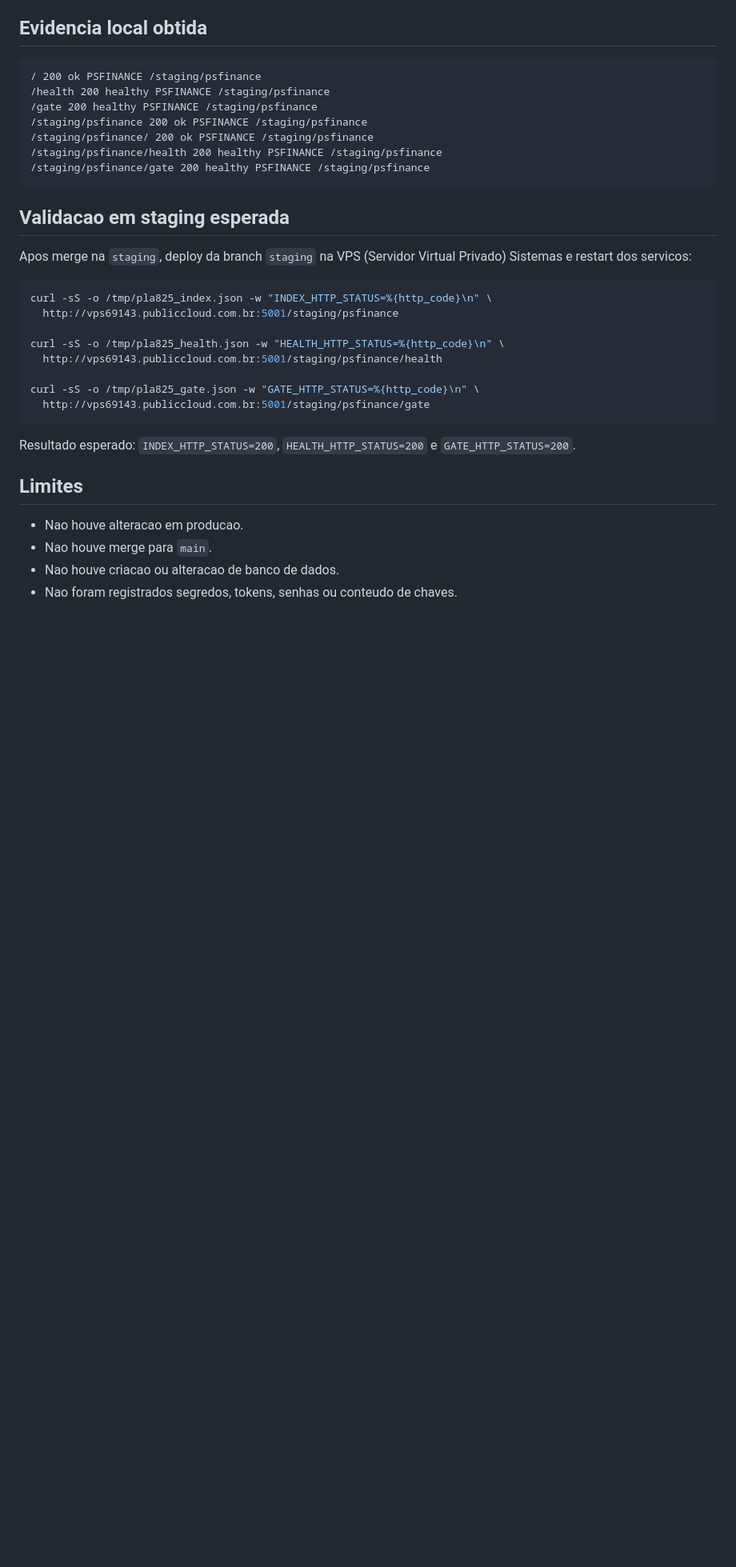
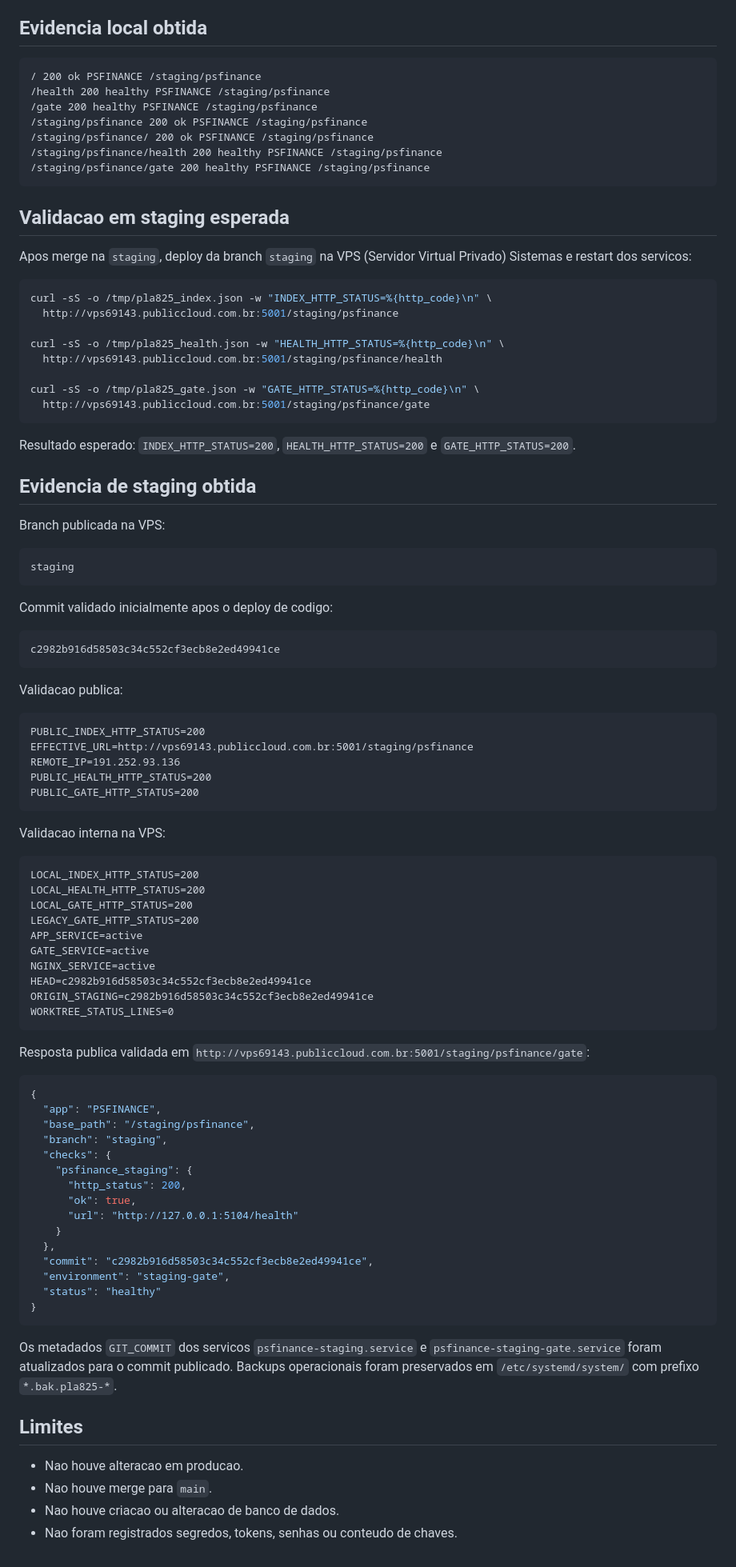
Before and after one commit to tmvargas/PSFINANCE, a Markdown page: docs/PLA-825-configurar-url-staging-psfinance.md, the part around the change. Shown at 80% size. Drawn GitHub-style; blank space fills up the shorter version.

Commit message:
docs: registrar validacao da URL de staging PSFINANCE

````diff
--- a/docs/PLA-825-configurar-url-staging-psfinance.md
+++ b/docs/PLA-825-configurar-url-staging-psfinance.md
@@ -115,6 +115,71 @@ curl -sS -o /tmp/pla825_gate.json -w "GATE_HTTP_STATUS=%{http_code}\n" \
 Resultado esperado: `INDEX_HTTP_STATUS=200`, `HEALTH_HTTP_STATUS=200` e
 `GATE_HTTP_STATUS=200`.
 
+## Evidencia de staging obtida
+
+Branch publicada na VPS:
+
+```text
+staging
+```
+
+Commit validado inicialmente apos o deploy de codigo:
+
+```text
+c2982b916d58503c34c552cf3ecb8e2ed49941ce
+```
+
+Validacao publica:
+
+```text
+PUBLIC_INDEX_HTTP_STATUS=200
+EFFECTIVE_URL=http://vps69143.publiccloud.com.br:5001/staging/psfinance
+REMOTE_IP=191.252.93.136
+PUBLIC_HEALTH_HTTP_STATUS=200
+PUBLIC_GATE_HTTP_STATUS=200
+```
+
+Validacao interna na VPS:
+
+```text
+LOCAL_INDEX_HTTP_STATUS=200
+LOCAL_HEALTH_HTTP_STATUS=200
+LOCAL_GATE_HTTP_STATUS=200
+LEGACY_GATE_HTTP_STATUS=200
+APP_SERVICE=active
+GATE_SERVICE=active
+NGINX_SERVICE=active
+HEAD=c2982b916d58503c34c552cf3ecb8e2ed49941ce
+ORIGIN_STAGING=c2982b916d58503c34c552cf3ecb8e2ed49941ce
+WORKTREE_STATUS_LINES=0
+```
+
+Resposta publica validada em
+`http://vps69143.publiccloud.com.br:5001/staging/psfinance/gate`:
+
+```json
+{
+  "app": "PSFINANCE",
+  "base_path": "/staging/psfinance",
+  "branch": "staging",
+  "checks": {
+    "psfinance_staging": {
+      "http_status": 200,
+      "ok": true,
+      "url": "http://127.0.0.1:5104/health"
+    }
+  },
+  "commit": "c2982b916d58503c34c552cf3ecb8e2ed49941ce",
+  "environment": "staging-gate",
+  "status": "healthy"
+}
+```
+
+Os metadados `GIT_COMMIT` dos servicos `psfinance-staging.service` e
+`psfinance-staging-gate.service` foram atualizados para o commit publicado.
+Backups operacionais foram preservados em `/etc/systemd/system/` com prefixo
+`*.bak.pla825-*`.
+
 ## Limites
 
 - Nao houve alteracao em producao.
````
